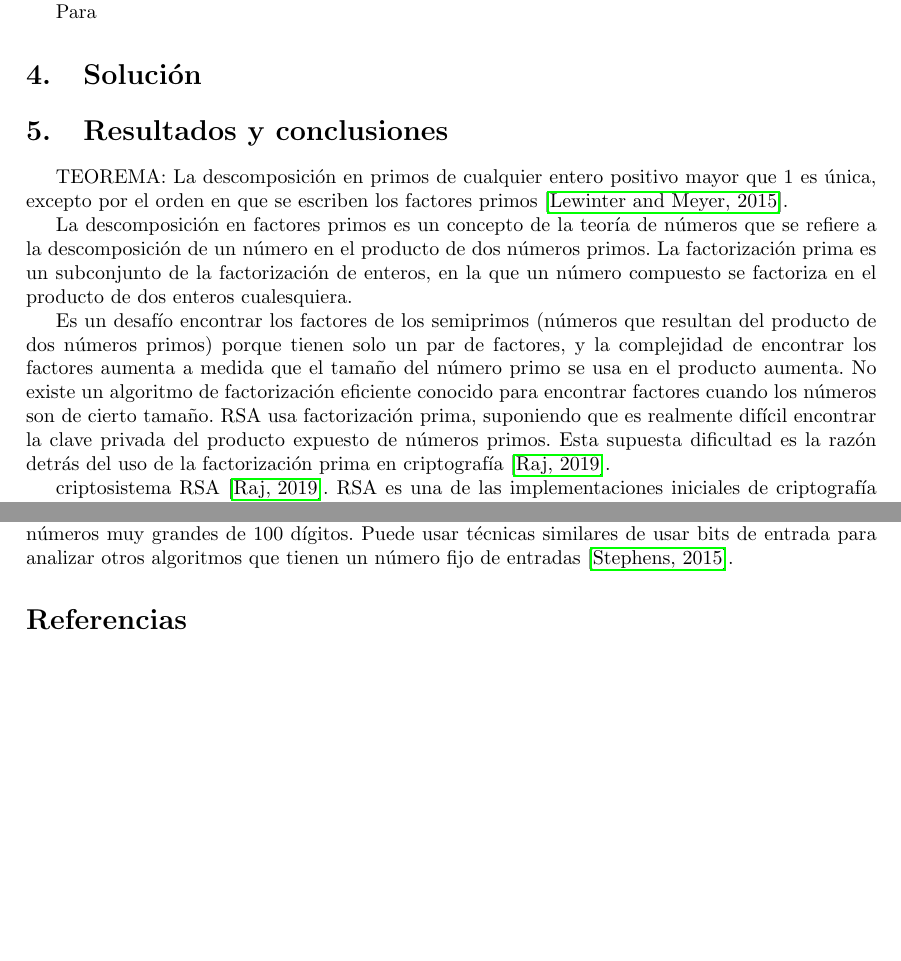
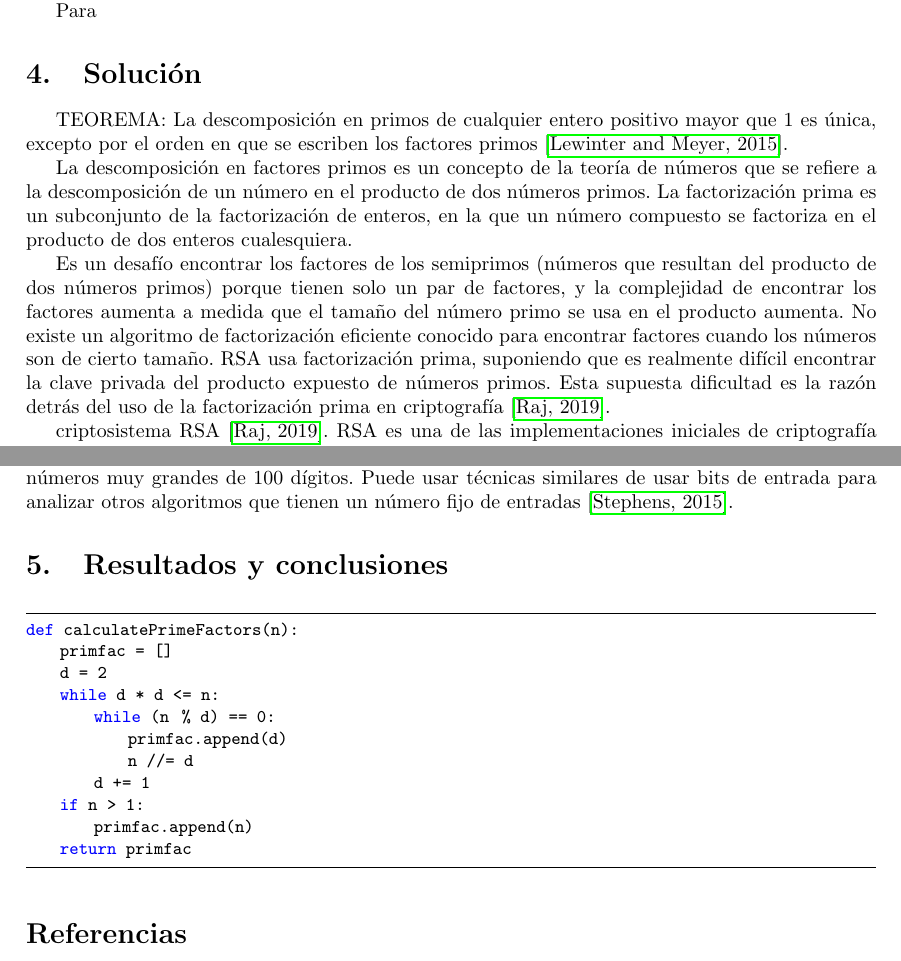
Before and after one commit to MaritzaB/prime_number_factorization, a LaTeX document (reports/factorizacion_numeros_primos.tex): two parts of pages 1 and 2 of 2, joined at a grey line, cut so that both start at the same text, the shorter picture padded with empty space. Compiled offline with pdfLaTeX.

Commit message:
🔧📝 Add package to write code into latex file

```diff
--- a/reports/factorizacion_numeros_primos.tex
+++ b/reports/factorizacion_numeros_primos.tex
@@ -8,6 +8,30 @@
 \usepackage{hyperref}
 \usepackage[spanish,es-tabla,es-nodecimaldot]{babel}
 \usepackage{multirow}
+\usepackage{listings}
+\usepackage{color}
+
+\definecolor{dkgreen}{rgb}{0,0.6,0}
+\definecolor{gray}{rgb}{0.5,0.5,0.5}
+\definecolor{mauve}{rgb}{0.58,0,0.82}
+
+\lstset{frame=tb,
+  language=Python,
+  aboveskip=3mm,
+  belowskip=3mm,
+  showstringspaces=false,
+  columns=flexible,
+  basicstyle={\small\ttfamily},
+  numbers=none,
+  numberstyle=\tiny\color{gray},
+  keywordstyle=\color{blue},
+  commentstyle=\color{dkgreen},
+  stringstyle=\color{mauve},
+  breaklines=true,
+  breakatwhitespace=true,
+  tabsize=3
+}
+
 \usepackage[a4paper,top=1cm,bottom=2cm,left=3cm,right=3cm,marginparwidth=1.75cm]{geometry}
 %\pgfplotstableread[col sep=comma]{tables/resumen_cinco_numero_serpientes.csv}\ResumenCincoNumeros
 
@@ -34,7 +58,7 @@ Para
 \section{Solución}
 % ¿Cómo se piensa resolver este problema?
 
-\section{Resultados y conclusiones}
+
 
 TEOREMA:
 La descomposición en primos de cualquier entero positivo mayor que 1 es única,
@@ -119,6 +143,22 @@ funciona para números moderadamente grandes pero no es práctico para números
 grandes de 100 dígitos. Puede usar técnicas similares de usar bits de entrada
 para analizar otros algoritmos que tienen un número fijo de entradas \cite{stephens2015learning}.
 
+\section{Resultados y conclusiones}
+
+\begin{lstlisting}
+def calculatePrimeFactors(n):
+    primfac = []
+    d = 2
+    while d * d <= n:
+        while (n % d) == 0:
+            primfac.append(d)
+            n //= d
+        d += 1
+    if n > 1:
+        primfac.append(n)
+    return primfac
+
+\end{lstlisting}
 
 
 \bibliography{../references/references.bib}
```
